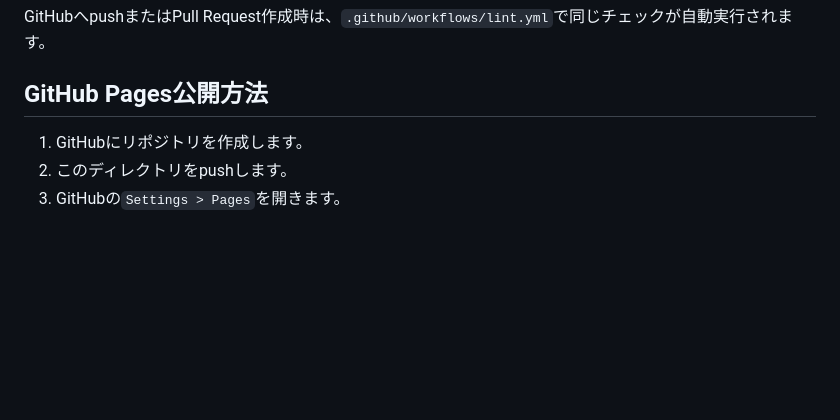
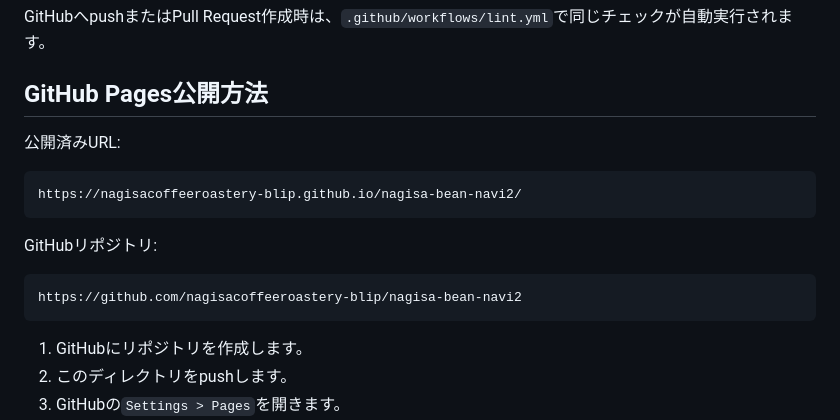
Before and after one commit to nagisacoffeeroastery-blip/nagisa-bean-navi2, a Markdown page: README.md, the part around the change. GitHub-like rendering; blank space fills up the shorter version.

Commit message:
Document GitHub Pages URL

````diff
--- a/README.md
+++ b/README.md
@@ -62,6 +62,18 @@ python3 scripts/validate_products.py
 GitHubへpushまたはPull Request作成時は、`.github/workflows/lint.yml`で同じチェックが自動実行されます。
 
 ## GitHub Pages公開方法
+
+公開済みURL:
+
+```txt
+https://nagisacoffeeroastery-blip.github.io/nagisa-bean-navi2/
+```
+
+GitHubリポジトリ:
+
+```txt
+https://github.com/nagisacoffeeroastery-blip/nagisa-bean-navi2
+```
 
 1. GitHubにリポジトリを作成します。
 2. このディレクトリをpushします。
````
